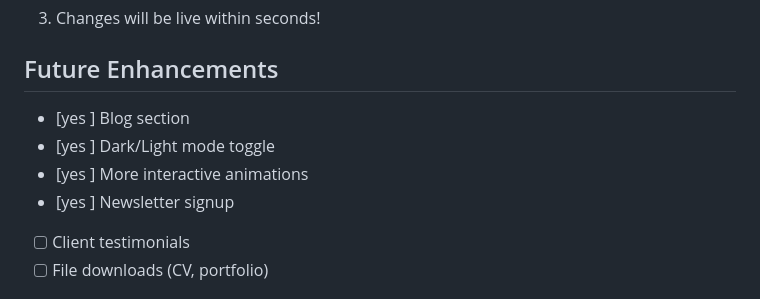
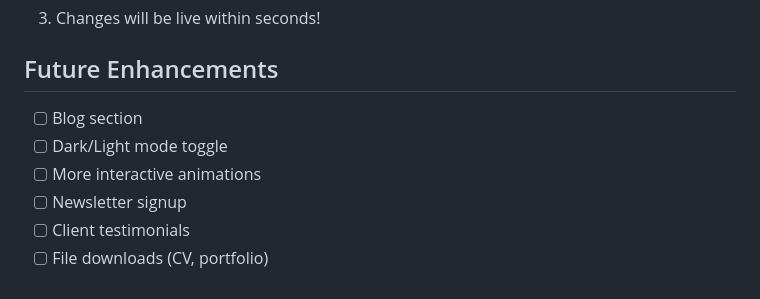
Before and after one commit to ntlantlaiwuoha-max/Ntlantla.github.io, a Markdown page: README.md, the part around the change. Rendered like a GitHub page.

```diff
--- a/README.md
+++ b/README.md
@@ -116,10 +116,10 @@ The site is automatically deployed to GitHub Pages from the main branch.
 
 ## Future Enhancements
 
-- [yes ] Blog section
-- [yes ] Dark/Light mode toggle
-- [yes ] More interactive animations
-- [yes ] Newsletter signup
+- [ ] Blog section
+- [ ] Dark/Light mode toggle
+- [ ] More interactive animations
+- [ ] Newsletter signup
 - [ ] Client testimonials
 - [ ] File downloads (CV, portfolio)
 
```
